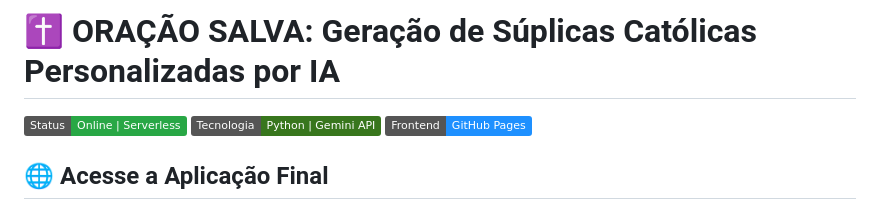
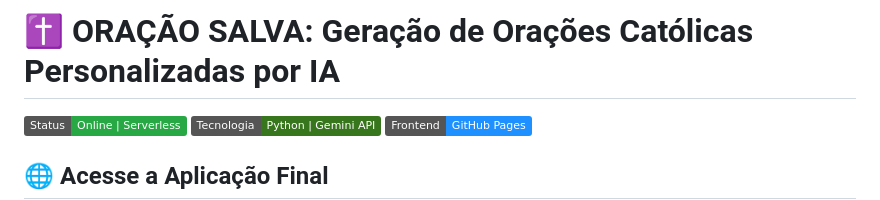
Before and after one commit to Martter/oracao-personalizada, a Markdown page: README.md, the part around the change. GitHub-like rendering; badges without logos.

Commit message:
Update project title in README.md

```diff
--- a/README.md
+++ b/README.md
@@ -1,4 +1,4 @@
-# ✝️ ORAÇÃO SALVA: Geração de Súplicas Católicas Personalizadas por IA
+# ✝️ ORAÇÃO SALVA: Geração de Orações Católicas Personalizadas por IA
 
 [![Status](https://img.shields.io/badge/Status-Online%20%7C%20Serverless-28A745)](https://oracaosalva.me)
 [![Tecnologia](https://img.shields.io/badge/Tecnologia-Python%20%7C%20Gemini%20API-38761D)]()
```
